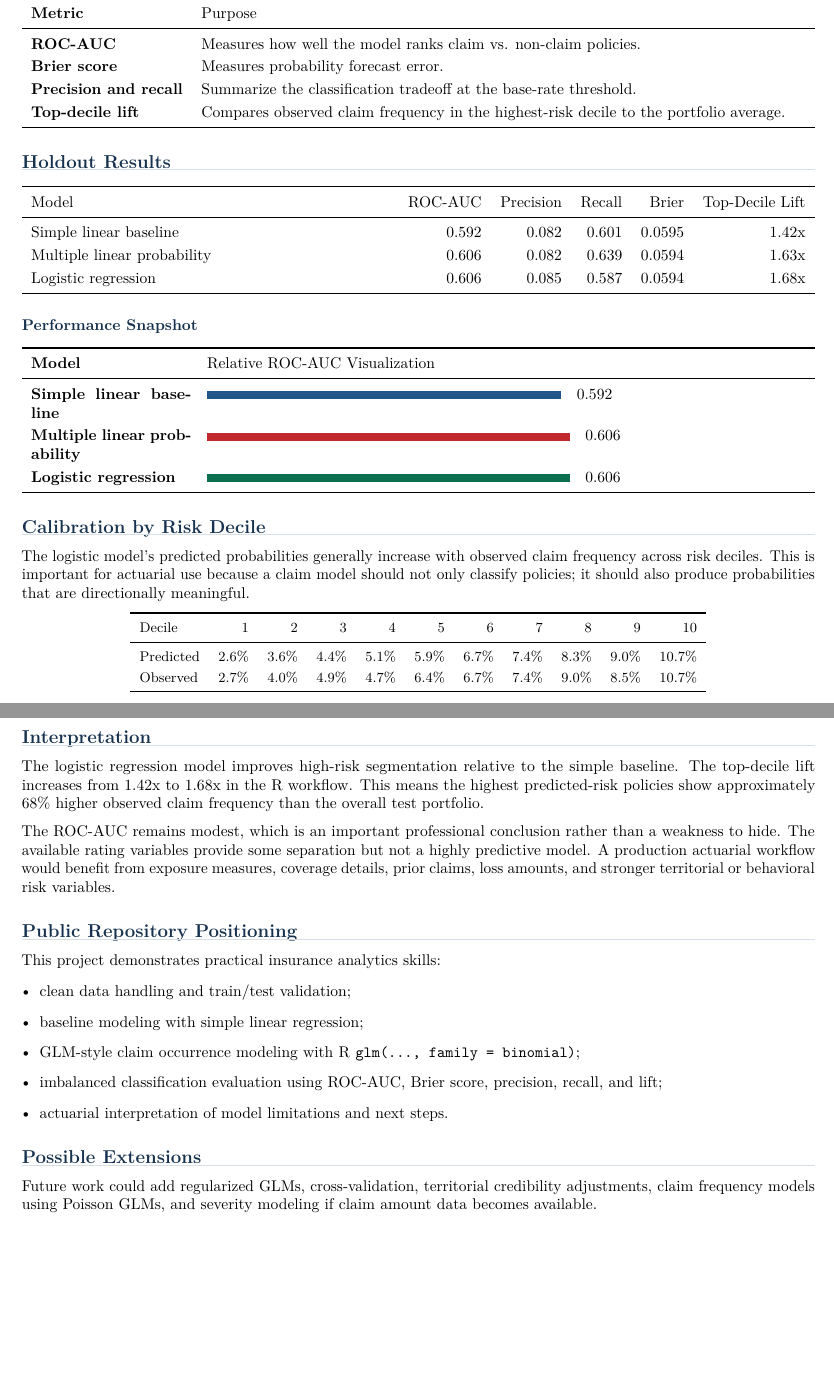
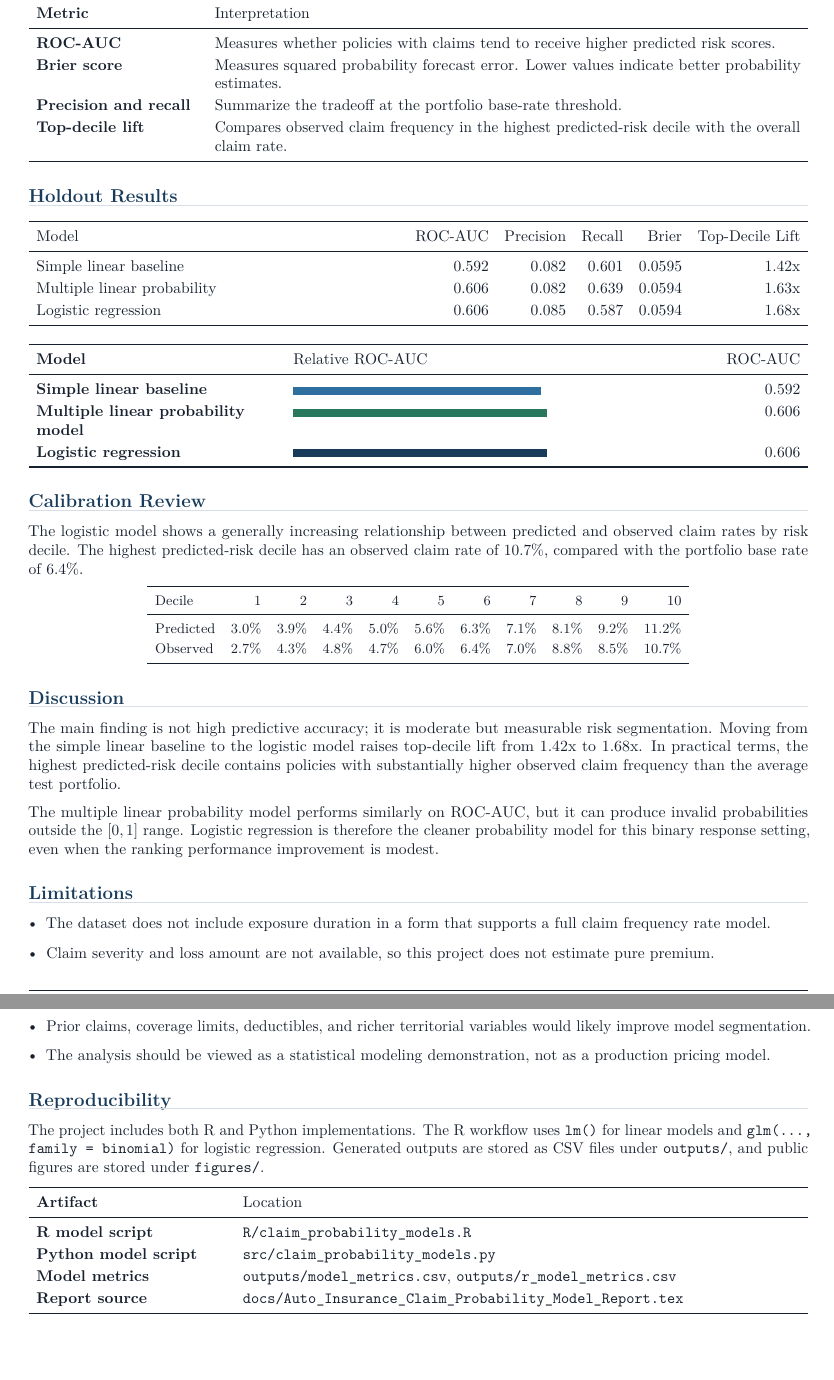
Before and after one commit to xg-bill-wang/auto-claim-probability-model, a LaTeX document (docs/Auto_Insurance_Claim_Probability_Model_Report.tex): two parts of pages 2 and 3 of 3, joined at a grey line, cut so that both start at the same text, the shorter picture padded with empty space. Compiled offline with pdfLaTeX.

Commit message:
Revise actuarial modeling report

```diff
--- a/docs/Auto_Insurance_Claim_Probability_Model_Report.tex
+++ b/docs/Auto_Insurance_Claim_Probability_Model_Report.tex
@@ -1,6 +1,6 @@
 \documentclass[10pt,letterpaper]{article}
 
-\usepackage[margin=0.72in]{geometry}
+\usepackage[margin=0.78in]{geometry}
 \usepackage[T1]{fontenc}
 \usepackage[utf8]{inputenc}
 \usepackage{lmodern}
@@ -33,16 +33,16 @@
 \pagestyle{fancy}
 \fancyhf{}
 \renewcommand{\headrulewidth}{0pt}
-\renewcommand{\footrulewidth}{0pt}
+\renewcommand{\footrulewidth}{0.3pt}
 \fancyfoot[L]{\small\color{slate}Auto Insurance Claim Probability Modeling}
-\fancyfoot[R]{\small\color{slate}Page \thepage}
+\fancyfoot[R]{\small\color{slate}\thepage}
 
 \titleformat{\section}
   {\large\bfseries\color{navy}}
   {}
   {0pt}
   {}
-  [\vspace{-0.25em}{\color{line}\titlerule}]
+  [\vspace{-0.2em}{\color{line}\titlerule}]
 
 \titleformat{\subsection}
   {\normalsize\bfseries\color{navy}}
@@ -145,11 +143,11 @@ Only about 6.4\% of policies have claims, so accuracy alone can be misleading. A
-\begin{tabularx}{\textwidth}{>{\bfseries}p{1.35in}X}
+\begin{tabularx}{\textwidth}{>{\bfseries}p{1.45in}X}
 \toprule
-Metric & Purpose \\
+Metric & Interpretation \\
 \midrule
-ROC-AUC & Measures how well the model ranks claim vs. non-claim policies. \\
-Brier score & Measures probability forecast error. \\
-Precision and recall & Summarize the classification tradeoff at the base-rate threshold. \\
-Top-decile lift & Compares observed claim frequency in the highest-risk decile to the portfolio average. \\
+ROC-AUC & Measures whether policies with claims tend to receive higher predicted risk scores. \\
+Brier score & Measures squared probability forecast error. Lower values indicate better probability estimates. \\
+Precision and recall & Summarize the tradeoff at the portfolio base-rate threshold. \\
+Top-decile lift & Compares observed claim frequency in the highest predicted-risk decile with the overall claim rate. \\
 \bottomrule
 \end{tabularx}
 
@@ -165,21 +163,20 @@ Logistic regression & 0.606 & 0.085 & 0.587 & 0.0594 & 1.68x \\
 \bottomrule
 \end{tabularx}
 
-\subsection{Performance Snapshot}
-
-\begin{tabularx}{\textwidth}{>{\bfseries}p{1.4in}X}
+\vspace{0.45em}
+\begin{tabularx}{\textwidth}{B{2.15in}Xr}
 \toprule
-Model & Relative ROC-AUC Visualization \\
+Model & Relative ROC-AUC & ROC-AUC \\
 \midrule
-Simple linear baseline & \barcell{0.592}{blue}\quad 0.592 \\
-Multiple linear probability & \barcell{0.606}{red}\quad 0.606 \\
-Logistic regression & \barcell{0.606}{green}\quad 0.606 \\
+Simple linear baseline & \rocbar{0.592}{blue} & 0.592 \\
+Multiple linear probability model & \rocbar{0.606}{green} & 0.606 \\
+Logistic regression & \rocbar{0.606}{navy} & 0.606 \\
 \bottomrule
 \end{tabularx}
 
-\section{Calibration by Risk Decile}
+\section{Calibration Review}
 
-The logistic model's predicted probabilities generally increase with observed claim frequency across risk deciles. This is important for actuarial use because a claim model should not only classify policies; it should also produce probabilities that are directionally meaningful.
+The logistic model shows a generally increasing relationship between predicted and observed claim rates by risk decile. The highest predicted-risk decile has an observed claim rate of 10.7\%, compared with the portfolio base rate of 6.4\%.
 
 \begin{center}
 \small
@@ -187,33 +184,40 @@ The logistic model's predicted probabilities generally increase with observed cl
 \toprule
 Decile & 1 & 2 & 3 & 4 & 5 & 6 & 7 & 8 & 9 & 10 \\
 \midrule
-Predicted & 2.6\% & 3.6\% & 4.4\% & 5.1\% & 5.9\% & 6.7\% & 7.4\% & 8.3\% & 9.0\% & 10.7\% \\
-Observed & 2.7\% & 4.0\% & 4.9\% & 4.7\% & 6.4\% & 6.7\% & 7.4\% & 9.0\% & 8.5\% & 10.7\% \\
+Predicted & 3.0\% & 3.9\% & 4.4\% & 5.0\% & 5.6\% & 6.3\% & 7.1\% & 8.1\% & 9.2\% & 11.2\% \\
+Observed & 2.7\% & 4.3\% & 4.8\% & 4.7\% & 6.0\% & 6.4\% & 7.0\% & 8.8\% & 8.5\% & 10.7\% \\
 \bottomrule
 \end{tabular}
 \end{center}
 
-\newpage
-\section{Interpretation}
+\section{Discussion}
 
-The logistic regression model improves high-risk segmentation relative to the simple baseline. The top-decile lift increases from 1.42x to 1.68x in the R workflow. This means the highest predicted-risk policies show approximately 68\% higher observed claim frequency than the overall test portfolio.
+The main finding is not high predictive accuracy; it is moderate but measurable risk segmentation. Moving from the simple linear baseline to the logistic model raises top-decile lift from 1.42x to 1.68x. In practical terms, the highest predicted-risk decile contains policies with substantially higher observed claim frequency than the average test portfolio.
 
-The ROC-AUC remains modest, which is an important professional conclusion rather than a weakness to hide. The available rating variables provide some separation but not a highly predictive model. A production actuarial workflow would benefit from exposure measures, coverage details, prior claims, loss amounts, and stronger territorial or behavioral risk variables.
+The multiple linear probability model performs similarly on ROC-AUC, but it can produce invalid probabilities outside the \([0,1]\) range. Logistic regression is therefore the cleaner probability model for this binary response setting, even when the ranking performance improvement is modest.
 
-\section{Public Repository Positioning}
-
-This project demonstrates practical insurance analytics skills:
+\section{Limitations}
 
 \begin{itemize}
-  \item clean data handling and train/test validation;
-  \item baseline modeling with simple linear regression;
-  \item GLM-style claim occurrence modeling with R \texttt{glm(..., family = binomial)};
-  \item imbalanced classification evaluation using ROC-AUC, Brier score, precision, recall, and lift;
-  \item actuarial interpretation of model limitations and next steps.
+  \item The dataset does not include exposure duration in a form that supports a full claim frequency rate model.
+  \item Claim severity and loss amount are not available, so this project does not estimate pure premium.
+  \item Prior claims, coverage limits, deductibles, and richer territorial variables would likely improve model segmentation.
+  \item The analysis should be viewed as a statistical modeling demonstration, not as a production pricing model.
 \end{itemize}
 
-\section{Possible Extensions}
+\section{Reproducibility}
 
-Future work could add regularized GLMs, cross-validation, territorial credibility adjustments, claim frequency models using Poisson GLMs, and severity modeling if claim amount data becomes available.
+The project includes both R and Python implementations. The R workflow uses \texttt{lm()} for linear models and \texttt{glm(..., family = binomial)} for logistic regression. Generated outputs are stored as CSV files under \texttt{outputs/}, and public figures are stored under \texttt{figures/}.
+
+\begin{tabularx}{\textwidth}{>{\bfseries}p{1.7in}X}
+\toprule
+Artifact & Location \\
+\midrule
+R model script & \texttt{R/claim\_probability\_models.R} \\
+Python model script & \texttt{src/claim\_probability\_models.py} \\
+Model metrics & \texttt{outputs/model\_metrics.csv}, \texttt{outputs/r\_model\_metrics.csv} \\
+Report source & \texttt{docs/Auto\_Insurance\_Claim\_Probability\_Model\_Report.tex} \\
+\bottomrule
+\end{tabularx}
 
 \end{document}
```
Also changed, not shown: docs/Auto_Insurance_Claim_Probability_Model_Report.tex (106 more changed lines).
